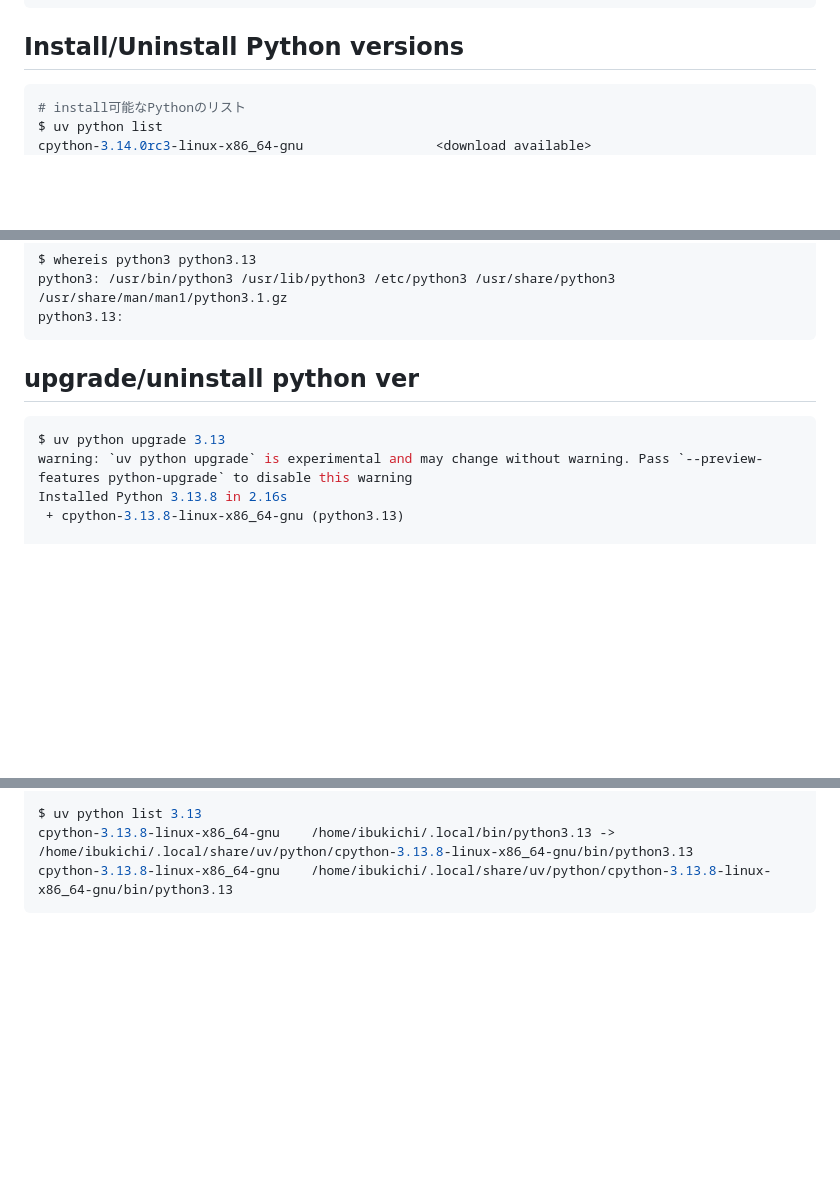
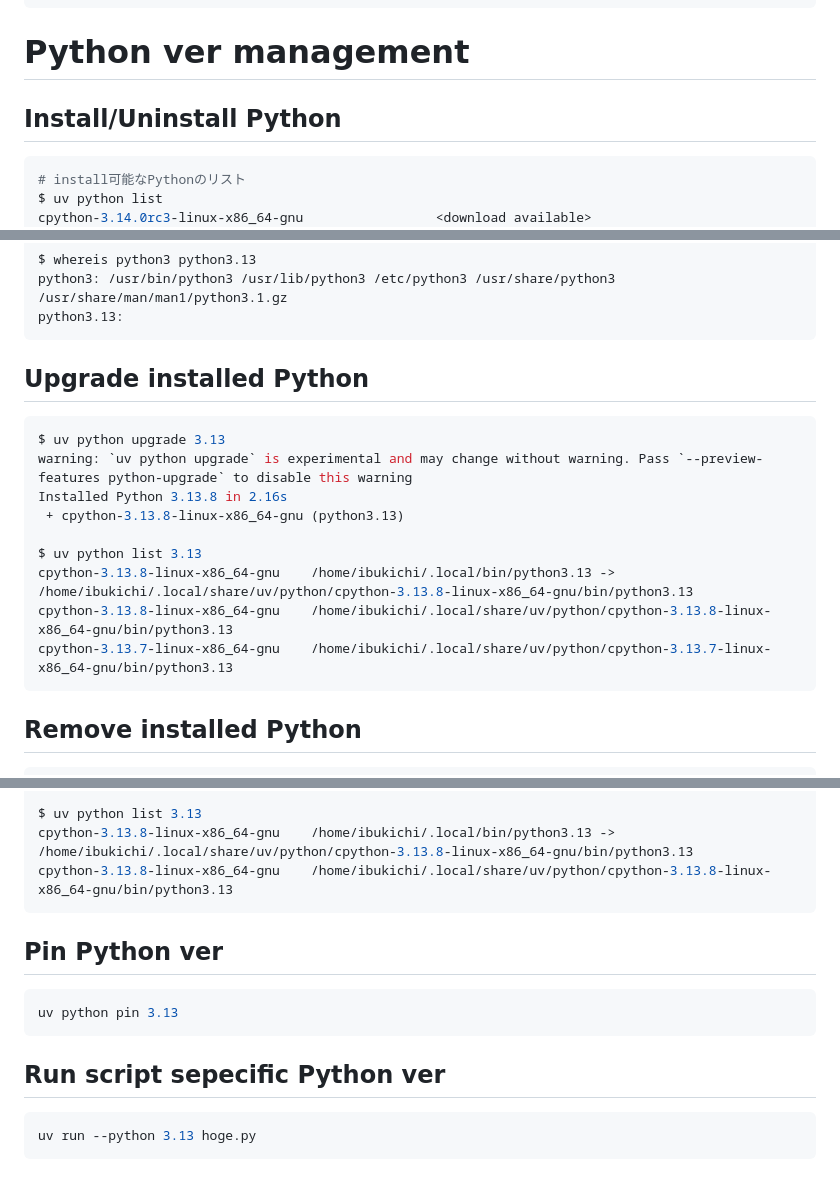
Before and after one commit to masaharu-suizu/masaharu-suizu.github.io, a Markdown page: Python/uv.md, 3 parts joined by grey strips. GitHub-like rendering; blank space fills up the shorter version.

````diff
--- a/Python/uv.md
+++ b/Python/uv.md
@@ -104,7 +117,9 @@ drwx------ 5 ibukichi ibukichi     4096  9月 20 17:18 ..
 -rwxr-xr-x 1 ibukichi ibukichi   362448  9月 24 04:55 uvx
 ```
 
-## Install/Uninstall Python versions
+# Python ver management
+
+## Install/Uninstall Python
 
 ```bash
 # install可能なPythonのリスト
@@ -186,7 +201,7 @@ python3: /usr/bin/python3 /usr/lib/python3 /etc/python3 /usr/share/python3 /usr/
 python3.13:
 ```
 
-## upgrade/uninstall python ver
+## Upgrade installed Python
 
 ```bash
 $ uv python upgrade 3.13
@@ -194,6 +209,15 @@ warning: `uv python upgrade` is experimental and may change without warning. Pas
 Installed Python 3.13.8 in 2.16s
  + cpython-3.13.8-linux-x86_64-gnu (python3.13)
 
+$ uv python list 3.13
+cpython-3.13.8-linux-x86_64-gnu    /home/ibukichi/.local/bin/python3.13 -> /home/ibukichi/.local/share/uv/python/cpython-3.13.8-linux-x86_64-gnu/bin/python3.13
+cpython-3.13.8-linux-x86_64-gnu    /home/ibukichi/.local/share/uv/python/cpython-3.13.8-linux-x86_64-gnu/bin/python3.13
+cpython-3.13.7-linux-x86_64-gnu    /home/ibukichi/.local/share/uv/python/cpython-3.13.7-linux-x86_64-gnu/bin/python3.13
+```
+
+## Remove installed Python
+
+```bash
 $ uv python list 3.13
 cpython-3.13.8-linux-x86_64-gnu    /home/ibukichi/.local/bin/python3.13 -> /home/ibukichi/.local/share/uv/python/cpython-3.13.8-linux-x86_64-gnu/bin/python3.13
 cpython-3.13.8-linux-x86_64-gnu    /home/ibukichi/.local/share/uv/python/cpython-3.13.8-linux-x86_64-gnu/bin/python3.13
@@ -208,3 +232,15 @@ $ uv python list 3.13
 cpython-3.13.8-linux-x86_64-gnu    /home/ibukichi/.local/bin/python3.13 -> /home/ibukichi/.local/share/uv/python/cpython-3.13.8-linux-x86_64-gnu/bin/python3.13
 cpython-3.13.8-linux-x86_64-gnu    /home/ibukichi/.local/share/uv/python/cpython-3.13.8-linux-x86_64-gnu/bin/python3.13
 ```
+
+## Pin Python ver
+
+```bash
+uv python pin 3.13
+```
+
+## Run script sepecific Python ver
+
+```bash
+uv run --python 3.13 hoge.py
+```
````
Also changed, not shown: other parts of Python/uv.md (+25 -12 lines).
